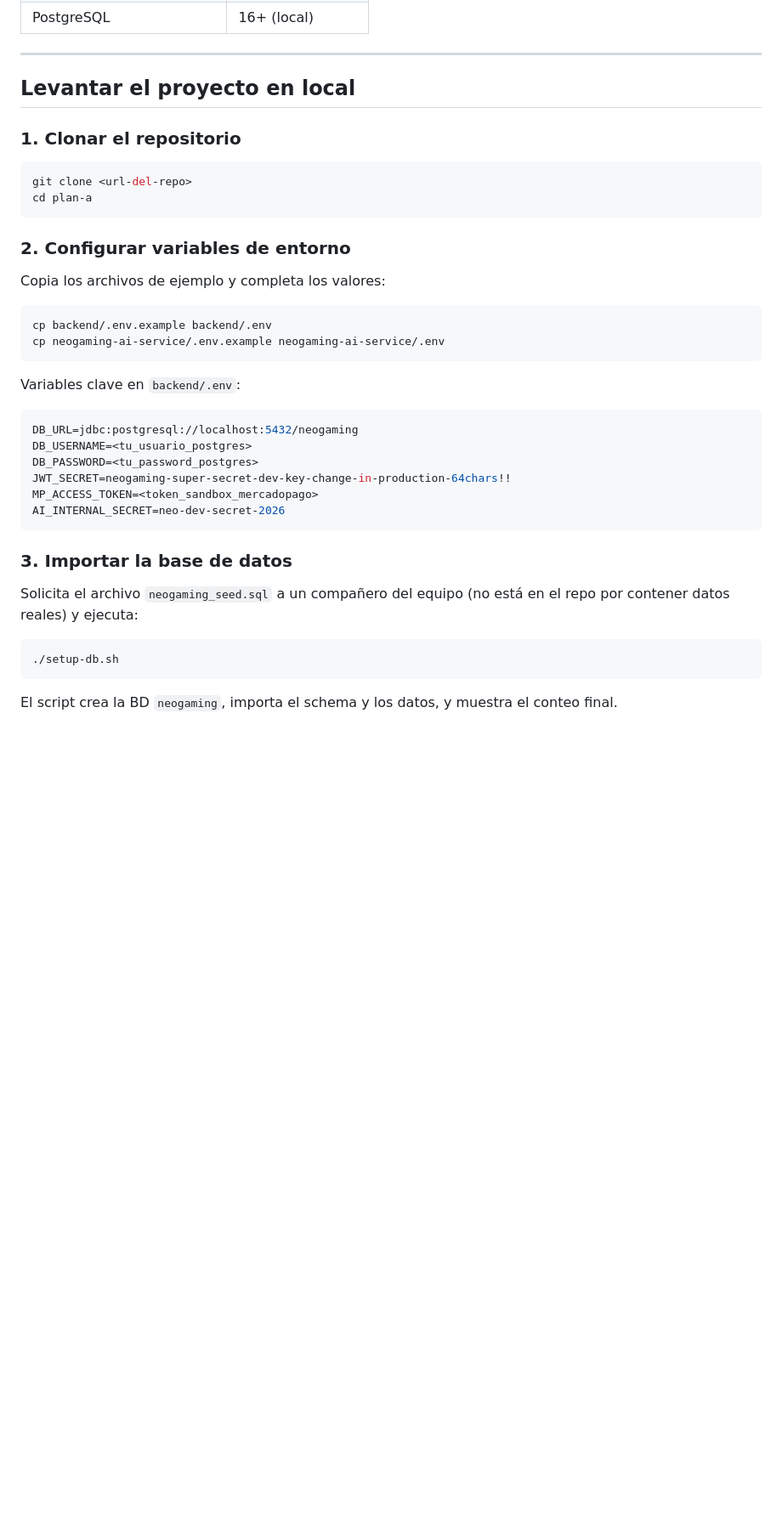
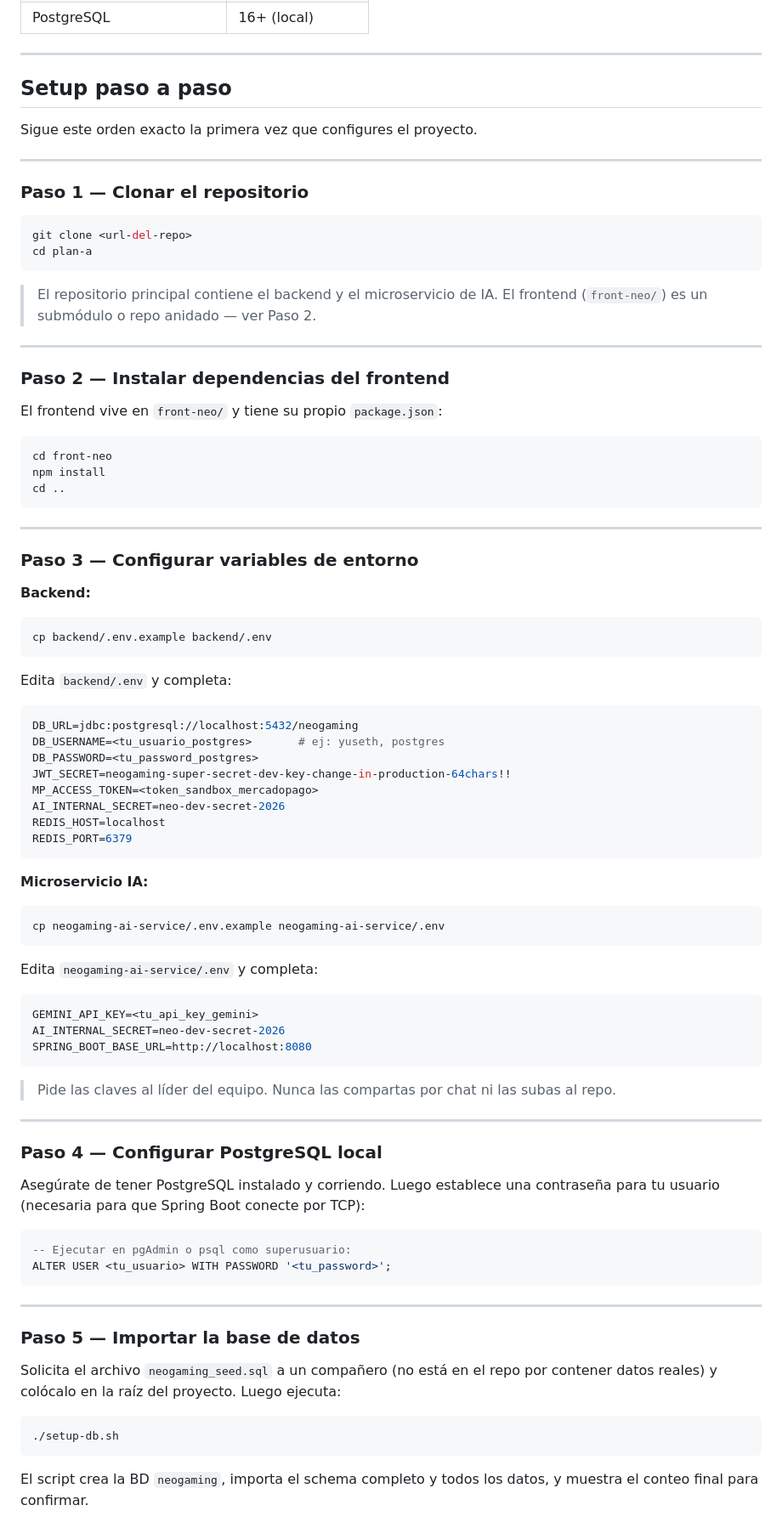
Before and after one commit to yuseth289/Backend-Neogamin-, a Markdown page: README.md, the part around one of its changes. Shown at 85% size. Rendered like a GitHub page; blank space fills up the shorter version.

Commit message:
docs(readme): detallar orden de setup paso a paso para el equipo

````diff
--- a/README.md
+++ b/README.md
@@ -18,42 +18,93 @@ Plataforma de comercio electrónico de videojuegos y periféricos para el mercad
 
 ---
 
-## Levantar el proyecto en local
+## Setup paso a paso
 
-### 1. Clonar el repositorio
+Sigue este orden exacto la primera vez que configures el proyecto.
+
+---
+
+### Paso 1 — Clonar el repositorio
 
 ```bash
 git clone <url-del-repo>
 cd plan-a
 ```
 
-### 2. Configurar variables de entorno
+> El repositorio principal contiene el backend y el microservicio de IA.
+> El frontend (`front-neo/`) es un submódulo o repo anidado — ver Paso 2.
 
-Copia los archivos de ejemplo y completa los valores:
+---
+
+### Paso 2 — Instalar dependencias del frontend
+
+El frontend vive en `front-neo/` y tiene su propio `package.json`:
+
+```bash
+cd front-neo
+npm install
+cd ..
+```
+
+---
+
+### Paso 3 — Configurar variables de entorno
+
+**Backend:**
 
 ```bash
 cp backend/.env.example backend/.env
-cp neogaming-ai-service/.env.example neogaming-ai-service/.env
 ```
 
-Variables clave en `backend/.env`:
+Edita `backend/.env` y completa:
 
 ```env
 DB_URL=jdbc:postgresql://localhost:5432/neogaming
-DB_USERNAME=<tu_usuario_postgres>
+DB_USERNAME=<tu_usuario_postgres>       # ej: yuseth, postgres
 DB_PASSWORD=<tu_password_postgres>
 JWT_SECRET=neogaming-super-secret-dev-key-change-in-production-64chars!!
 MP_ACCESS_TOKEN=<token_sandbox_mercadopago>
 AI_INTERNAL_SECRET=neo-dev-secret-2026
+REDIS_HOST=localhost
+REDIS_PORT=6379
 ```
 
-### 3. Importar la base de datos
+**Microservicio IA:**
 
-Solicita el archivo `neogaming_seed.sql` a un compañero del equipo (no está en el repo por contener datos reales) y ejecuta:
+```bash
+cp neogaming-ai-service/.env.example neogaming-ai-service/.env
+```
+
+Edita `neogaming-ai-service/.env` y completa:
+
+```env
+GEMINI_API_KEY=<tu_api_key_gemini>
+AI_INTERNAL_SECRET=neo-dev-secret-2026
+SPRING_BOOT_BASE_URL=http://localhost:8080
+```
+
+> Pide las claves al líder del equipo. Nunca las compartas por chat ni las subas al repo.
+
+---
+
+### Paso 4 — Configurar PostgreSQL local
+
+Asegúrate de tener PostgreSQL instalado y corriendo. Luego establece una contraseña para tu usuario (necesaria para que Spring Boot conecte por TCP):
+
+```sql
+-- Ejecutar en pgAdmin o psql como superusuario:
+ALTER USER <tu_usuario> WITH PASSWORD '<tu_password>';
+```
+
+---
+
+### Paso 5 — Importar la base de datos
+
+Solicita el archivo `neogaming_seed.sql` a un compañero (no está en el repo por contener datos reales) y colócalo en la raíz del proyecto. Luego ejecuta:
 
 ```bash
 ./setup-db.sh
 ```
 
-El script crea la BD `neogaming`, importa el schema y los datos, y muestra el conteo final.
+El script crea la BD `neogaming`, importa el schema completo y todos los datos, y muestra el conteo final para confirmar.
 
````
Also changed, not shown: other parts of README.md (+30 -18 lines).
